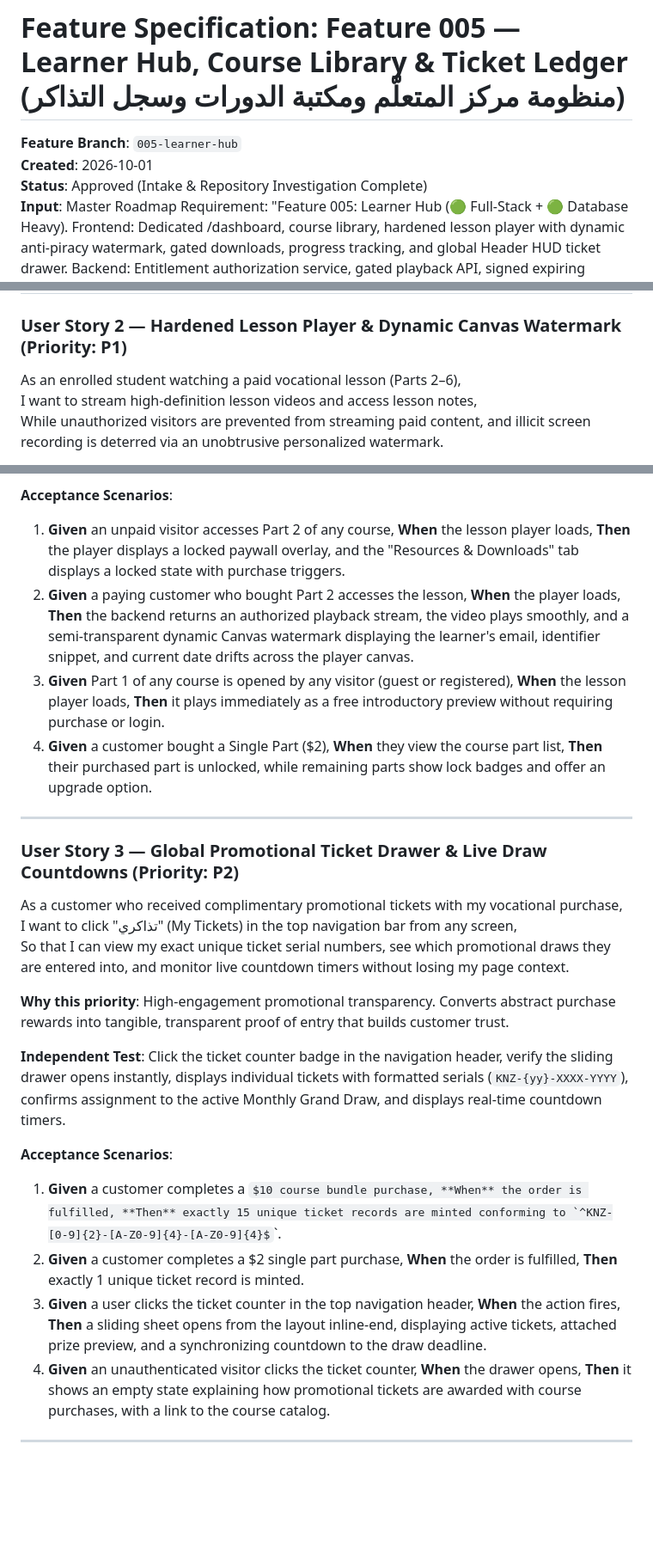
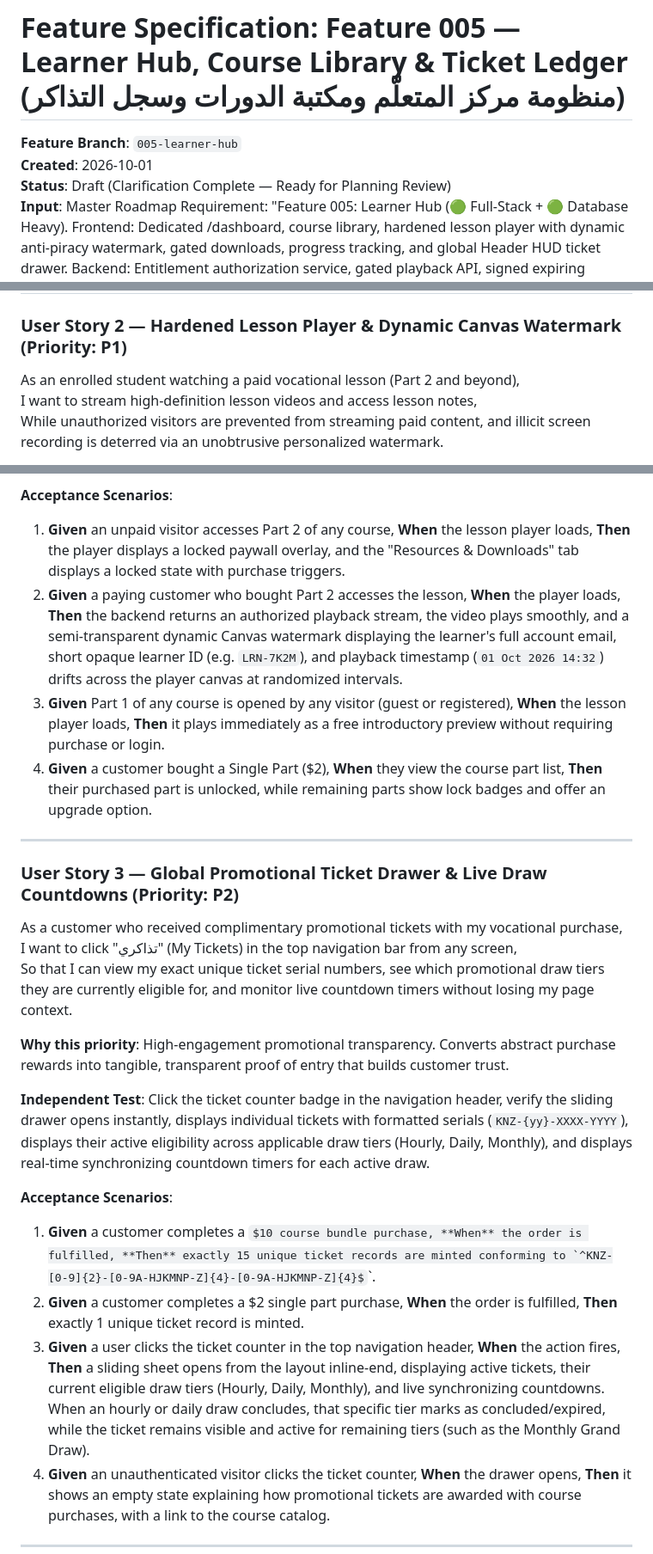
Before and after one commit to Muaz-Aldalil/Knzin, a Markdown page: specs/005-learner-hub/spec.md, 3 parts joined by grey strips. Shown at 86% size. Rendered like a GitHub page; some formulas as TeX source; blank space fills up the shorter version.

Commit message:
docs(spec): complete Feature 005 deep clarification pass

```diff
--- a/specs/005-learner-hub/spec.md
+++ b/specs/005-learner-hub/spec.md
@@ -2,7 +2,7 @@
 
 **Feature Branch**: `005-learner-hub`
 **Created**: 2026-10-01
-**Status**: Approved (Intake & Repository Investigation Complete)
+**Status**: Draft (Clarification Complete — Ready for Planning Review)
 **Input**: Master Roadmap Requirement: "Feature 005: Learner Hub (🟢 Full-Stack + 🟢 Database Heavy). Frontend: Dedicated /dashboard, course library, hardened lesson player with dynamic anti-piracy watermark, gated downloads, progress tracking, and global Header HUD ticket drawer. Backend: Entitlement authorization service, gated playback API, signed expiring download URLs, and promotional ticket minting engine with dynamic serials (`KNZ-{yy}-XXXX-YYYY`). DB: Migrations for `course_entitlements` and `tickets`."
 
 ---
@@ -55,7 +66,7 @@ So that I can see all my enrolled courses, resume my latest active lesson with o
 
 ### User Story 2 — Hardened Lesson Player & Dynamic Canvas Watermark (Priority: P1)
 
-As an enrolled student watching a paid vocational lesson (Parts 2–6),
+As an enrolled student watching a paid vocational lesson (Part 2 and beyond),
 I want to stream high-definition lesson videos and access lesson notes,
 While unauthorized visitors are prevented from streaming paid content, and illicit screen recording is deterred via an unobtrusive personalized watermark.
 
@@ -65,7 +76,7 @@ While unauthorized visitors are prevented from streaming paid content, and illic
 
 **Acceptance Scenarios**:
 1. **Given** an unpaid visitor accesses Part 2 of any course, **When** the lesson player loads, **Then** the player displays a locked paywall overlay, and the "Resources & Downloads" tab displays a locked state with purchase triggers.
-2. **Given** a paying customer who bought Part 2 accesses the lesson, **When** the player loads, **Then** the backend returns an authorized playback stream, the video plays smoothly, and a semi-transparent dynamic Canvas watermark displaying the learner's email, identifier snippet, and current date drifts across the player canvas.
+2. **Given** a paying customer who bought Part 2 accesses the lesson, **When** the player loads, **Then** the backend returns an authorized playback stream, the video plays smoothly, and a semi-transparent dynamic Canvas watermark displaying the learner's full account email, short opaque learner ID (e.g. `LRN-7K2M`), and playback timestamp (`01 Oct 2026 14:32`) drifts across the player canvas at randomized intervals.
 3. **Given** Part 1 of any course is opened by any visitor (guest or registered), **When** the lesson player loads, **Then** it plays immediately as a free introductory preview without requiring purchase or login.
 4. **Given** a customer bought a Single Part ($2), **When** they view the course part list, **Then** their purchased part is unlocked, while remaining parts show lock badges and offer an upgrade option.
 
@@ -75,16 +86,16 @@ While unauthorized visitors are prevented from streaming paid content, and illic
 
 As a customer who received complimentary promotional tickets with my vocational purchase,
 I want to click "تذاكري" (My Tickets) in the top navigation bar from any screen,
-So that I can view my exact unique ticket serial numbers, see which promotional draws they are entered into, and monitor live countdown timers without losing my page context.
+So that I can view my exact unique ticket serial numbers, see which promotional draw tiers they are currently eligible for, and monitor live countdown timers without losing my page context.
 
 **Why this priority**: High-engagement promotional transparency. Converts abstract purchase rewards into tangible, transparent proof of entry that builds customer trust.
 
-**Independent Test**: Click the ticket counter badge in the navigation header, verify the sliding drawer opens instantly, displays individual tickets with formatted serials (`KNZ-{yy}-XXXX-YYYY`), confirms assignment to the active Monthly Grand Draw, and displays real-time countdown timers.
+**Independent Test**: Click the ticket counter badge in the navigation header, verify the sliding drawer opens instantly, displays individual tickets with formatted serials (`KNZ-{yy}-XXXX-YYYY`), displays their active eligibility across applicable draw tiers (Hourly, Daily, Monthly), and displays real-time synchronizing countdown timers for each active draw.
 
 **Acceptance Scenarios**:
-1. **Given** a customer completes a $10 course bundle purchase, **When** the order is fulfilled, **Then** exactly 15 unique ticket records are minted conforming to `^KNZ-[0-9]{2}-[A-Z0-9]{4}-[A-Z0-9]{4}$`.
+1. **Given** a customer completes a $10 course bundle purchase, **When** the order is fulfilled, **Then** exactly 15 unique ticket records are minted conforming to `^KNZ-[0-9]{2}-[0-9A-HJKMNP-Z]{4}-[0-9A-HJKMNP-Z]{4}$`.
 2. **Given** a customer completes a $2 single part purchase, **When** the order is fulfilled, **Then** exactly 1 unique ticket record is minted.
-3. **Given** a user clicks the ticket counter in the top navigation header, **When** the action fires, **Then** a sliding sheet opens from the layout inline-end, displaying active tickets, attached prize preview, and a synchronizing countdown to the draw deadline.
+3. **Given** a user clicks the ticket counter in the top navigation header, **When** the action fires, **Then** a sliding sheet opens from the layout inline-end, displaying active tickets, their current eligible draw tiers (Hourly, Daily, Monthly), and live synchronizing countdowns. When an hourly or daily draw concludes, that specific tier marks as concluded/expired, while the ticket remains visible and active for remaining tiers (such as the Monthly Grand Draw).
 4. **Given** an unauthenticated visitor clicks the ticket counter, **When** the drawer opens, **Then** it shows an empty state explaining how promotional tickets are awarded with course purchases, with a link to the course catalog.
 
 ---
```
Also changed, not shown: other parts of specs/005-learner-hub/spec.md (+21 -10 lines), 1 other file.
